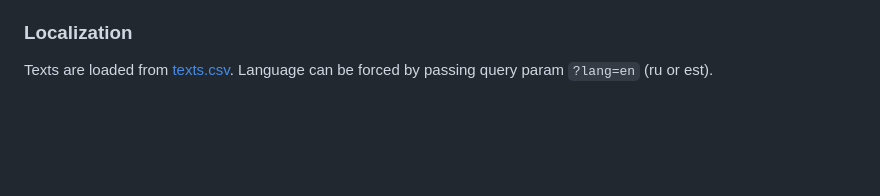
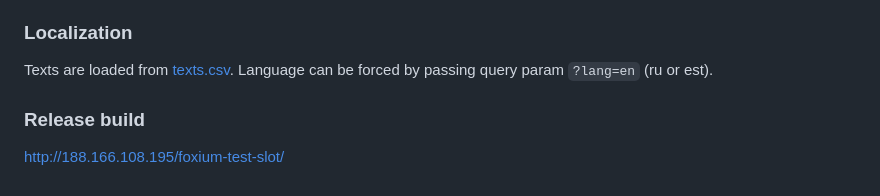
Before and after one commit to CrazyFlasher/foxium-test-slot, a Markdown page: README.md, the part around the change. GitHub-like rendering; blank space fills up the shorter version.

```diff
--- a/README.md
+++ b/README.md
@@ -51,3 +51,6 @@ Reels stop one after another and from left to right.
 ### Localization
 Texts are loaded from [texts.csv](https://github.com/CrazyFlasher/foxium-test-slot/blob/main/assets/template/texts.csv).
 Language can be forced by passing query param `?lang=en` (ru or est).
+
+### Release build
+http://188.166.108.195/foxium-test-slot/
```
